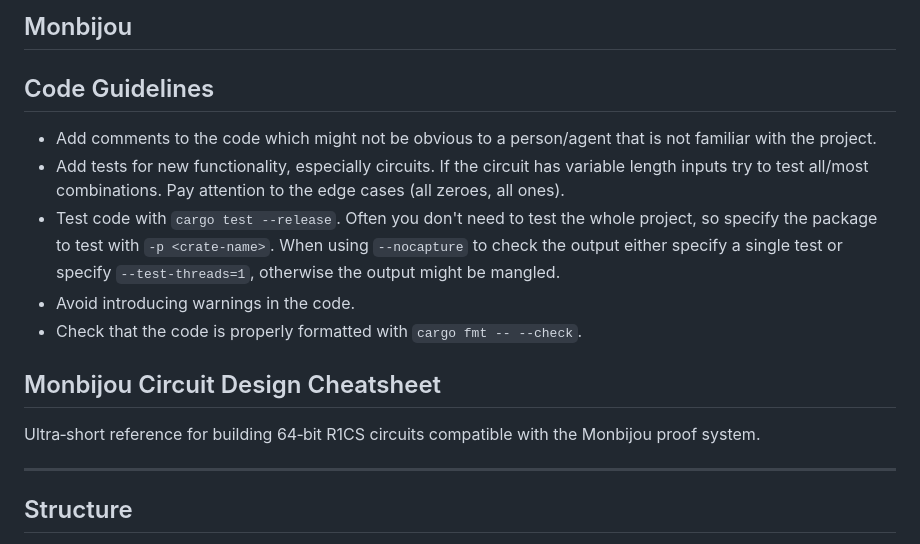
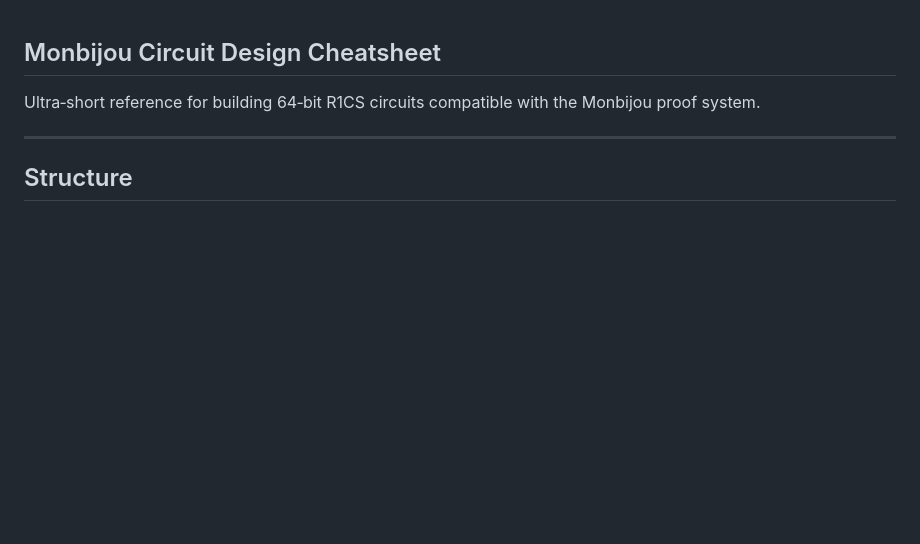
Before and after one commit to IrreducibleOSS/binius64, a Markdown page: docs/frontend/circuit_design.md, the part around the change. GitHub-like rendering; blank space fills up the shorter version.

Commit message:
disolve AGENTS.md and create docs/circuit_design.md (#63)

```diff
--- a/AGENTS.md
+++ b/docs/frontend/circuit_design.md
@@ -1,17 +1,3 @@
-## Monbijou
-
-## Code Guidelines
-
-- Add comments to the code which might not be obvious to a person/agent that is not familiar with the
-  project.
-- Add tests for new functionality, especially circuits. If the circuit has variable length inputs
-  try to test all/most combinations. Pay attention to the edge cases (all zeroes, all ones).
-- Test code with `cargo test --release`. Often you don't need to test the whole project, so specify
-  the package to test with `-p <crate-name>`. When using `--nocapture` to check the output either
-  specify a single test or specify `--test-threads=1`, otherwise the output might be mangled.
-- Avoid introducing warnings in the code.
-- Check that the code is properly formatted with `cargo fmt -- --check`.
-
 ## Monbijou Circuit Design Cheatsheet
 
 Ultra‑short reference for building 64‑bit R1CS circuits compatible with the Monbijou proof system.
```
Also changed, not shown: CLAUDE.md (+2 -9 lines).
